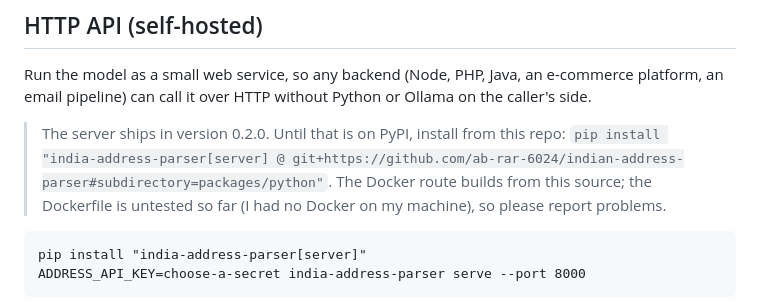
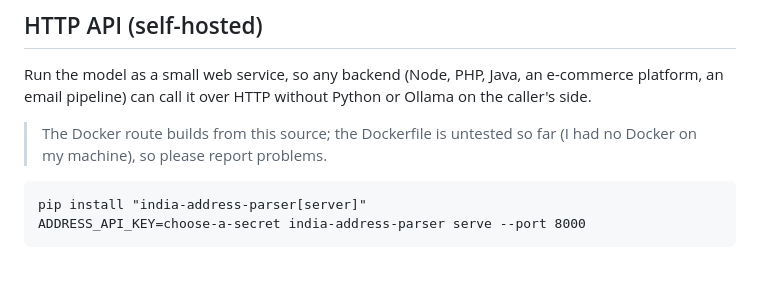
Before and after one commit to ab-rar-6024/indian-address-parser, a Markdown page: README.md, the part around the change. GitHub-like rendering; blank space fills up the shorter version.

Commit message:
README: the server extra is on PyPI 0.2.0

````diff
--- a/README.md
+++ b/README.md
@@ -51,8 +51,6 @@ written in the address is an empty string. Package docs: [PyPI](https://pypi.org
 Run the model as a small web service, so any backend (Node, PHP, Java, an e-commerce platform, an email pipeline)
 can call it over HTTP without Python or Ollama on the caller's side.
 
-> The server ships in version 0.2.0. Until that is on PyPI, install from this repo:
-> `pip install "india-address-parser[server] @ git+https://github.com/ab-rar-6024/indian-address-parser#subdirectory=packages/python"`.
 > The Docker route builds from this source; the Dockerfile is untested so far (I had no Docker on my machine), so please report problems.
 
 ```
````
